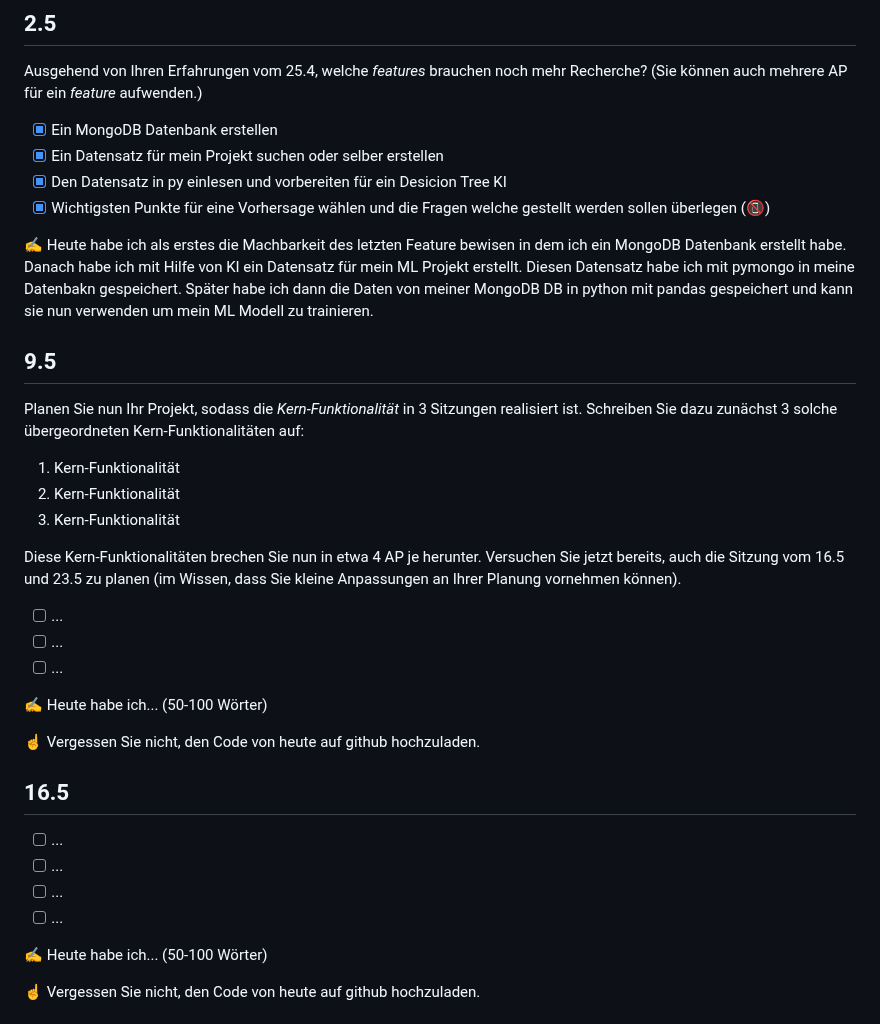
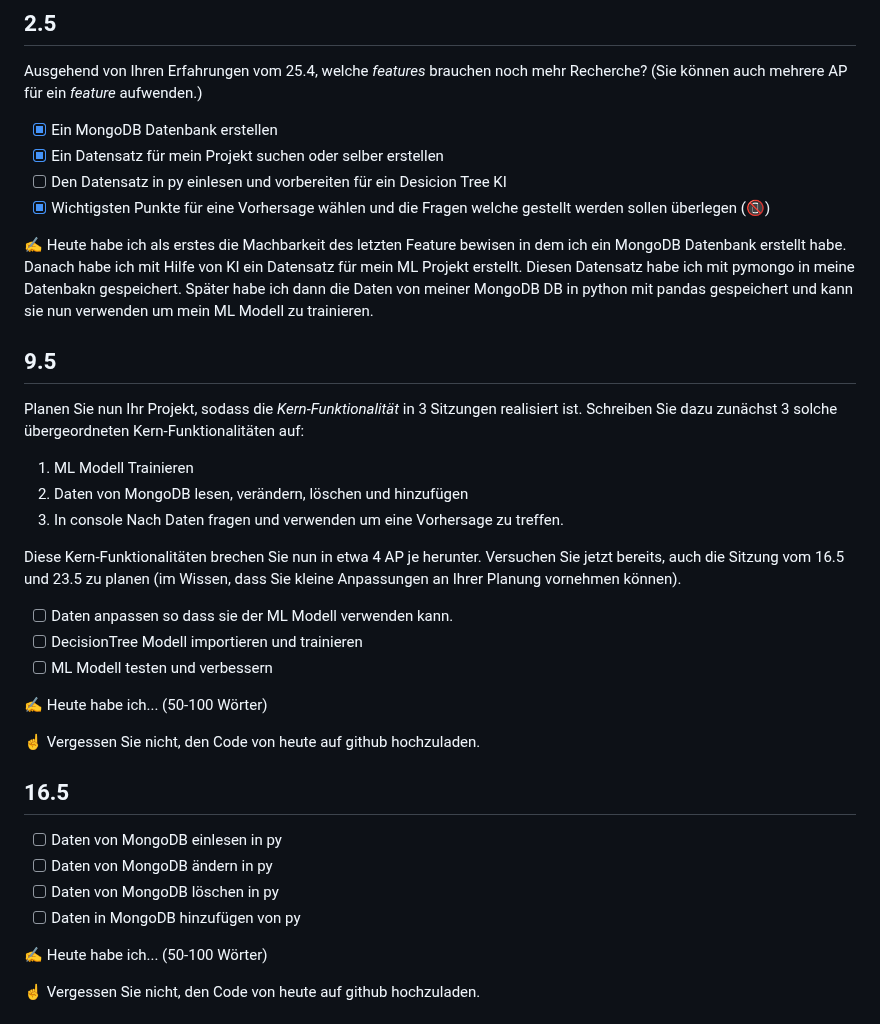
Before and after one commit to Crabby876/lernperiode-10, a Markdown page: README.md, the part around the change. Drawn GitHub-style.

```diff
--- a/README.md
+++ b/README.md
@@ -32,7 +32,7 @@ Ausgehend von Ihren Erfahrungen vom 25.4, welche *features* brauchen noch mehr R
 
 - [x] Ein MongoDB Datenbank erstellen
 - [x] Ein Datensatz für mein Projekt suchen oder selber erstellen
-- [x] Den Datensatz in py einlesen und vorbereiten für ein Desicion Tree KI
+- [ ] Den Datensatz in py einlesen und vorbereiten für ein Desicion Tree KI
 - [x] Wichtigsten Punkte für eine Vorhersage wählen und die Fragen welche gestellt werden sollen überlegen (📵)
 
 ✍️ Heute habe ich als erstes die Machbarkeit des letzten Feature bewisen in dem ich ein MongoDB Datenbank erstellt habe. Danach habe ich mit Hilfe von KI ein Datensatz für mein ML Projekt erstellt. Diesen Datensatz habe ich mit pymongo in meine Datenbakn gespeichert. Später habe ich dann die Daten von meiner MongoDB DB in python mit pandas gespeichert und kann sie nun verwenden um mein ML Modell zu trainieren.
@@ -41,15 +41,15 @@ Ausgehend von Ihren Erfahrungen vom 25.4, welche *features* brauchen noch mehr R
 
 Planen Sie nun Ihr Projekt, sodass die *Kern-Funktionalität* in 3 Sitzungen realisiert ist. Schreiben Sie dazu zunächst 3 solche übergeordneten Kern-Funktionalitäten auf:
 
-1. Kern-Funktionalität
-2. Kern-Funktionalität
-3. Kern-Funktionalität
+1. ML Modell Trainieren
+2. Daten von MongoDB lesen, verändern, löschen und hinzufügen
+3. In console Nach Daten fragen und verwenden um eine Vorhersage zu treffen.
 
 Diese Kern-Funktionalitäten brechen Sie nun in etwa 4 AP je herunter. Versuchen Sie jetzt bereits, auch die Sitzung vom 16.5 und 23.5 zu planen (im Wissen, dass Sie kleine Anpassungen an Ihrer Planung vornehmen können).
 
-- [ ] ...
-- [ ] ...
-- [ ] ...
+- [ ] Daten anpassen so dass sie der ML Modell verwenden kann.
+- [ ] DecisionTree Modell importieren und trainieren
+- [ ] ML Modell testen und verbessern
 
 ✍️ Heute habe ich... (50-100 Wörter)
 
@@ -57,10 +57,10 @@ Diese Kern-Funktionalitäten brechen Sie nun in etwa 4 AP je herunter. Versuchen
 
 ## 16.5
 
-- [ ] ...
-- [ ] ...
-- [ ] ...
-- [ ] ...
+- [ ] Daten von MongoDB einlesen in py
+- [ ] Daten von MongoDB ändern in py
+- [ ] Daten von MongoDB löschen in py
+- [ ] Daten in MongoDB hinzufügen von py
 
 ✍️ Heute habe ich... (50-100 Wörter)
 
```
